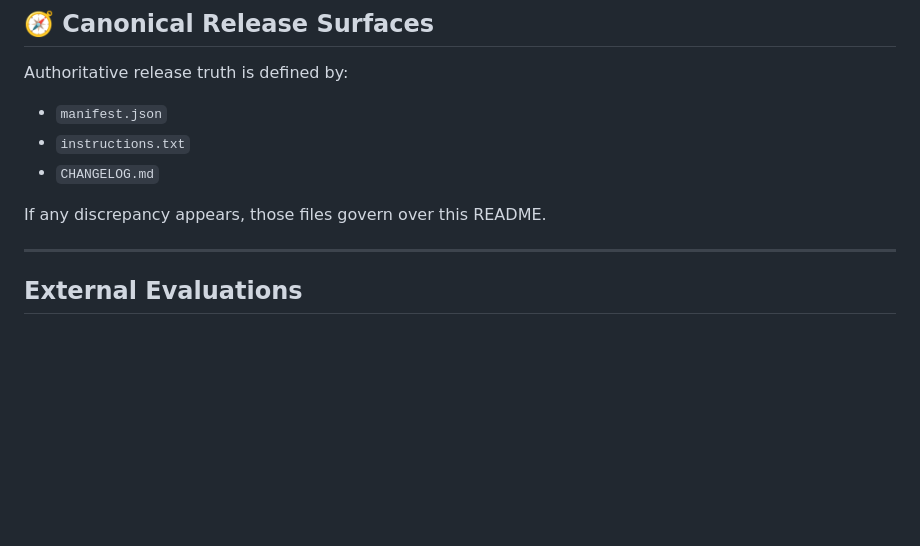
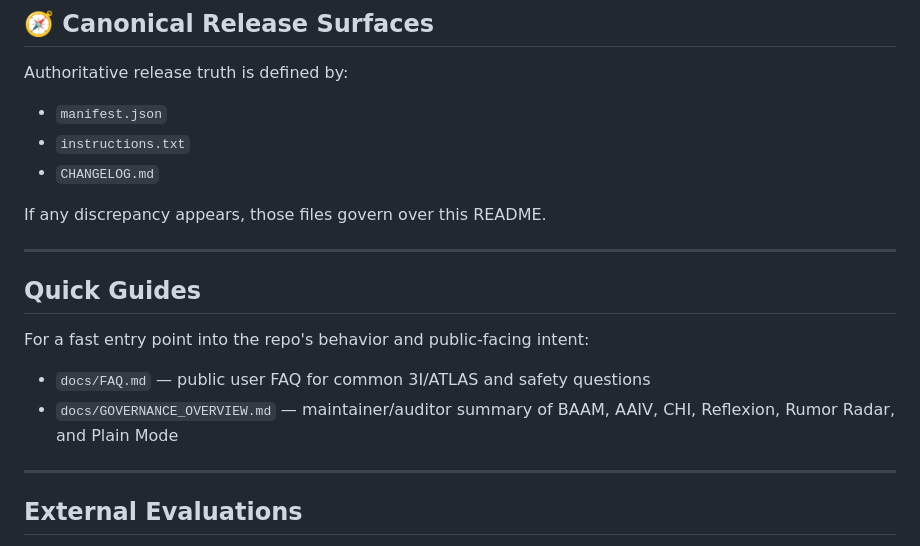
Before and after one commit to BordneAI/3i-Atlas-Gateway-Guide, a Markdown page: README.md, the part around the change. Drawn GitHub-style; blank space fills up the shorter version.

Commit message:
Add governance overview and public FAQ docs (#25)

```diff
--- a/README.md
+++ b/README.md
@@ -45,6 +45,15 @@ Authoritative release truth is defined by:
 - `CHANGELOG.md`
 
 If any discrepancy appears, those files govern over this README.
+
+---
+
+## Quick Guides
+
+For a fast entry point into the repo's behavior and public-facing intent:
+
+- `docs/FAQ.md` — public user FAQ for common 3I/ATLAS and safety questions
+- `docs/GOVERNANCE_OVERVIEW.md` — maintainer/auditor summary of BAAM, AAIV, CHI, Reflexion, Rumor Radar, and Plain Mode
 
 ---
 
```
Also changed, not shown: docs/FAQ.md (added, +95 -0 lines), docs/GOVERNANCE_OVERVIEW.md (added, +152 -0 lines).
